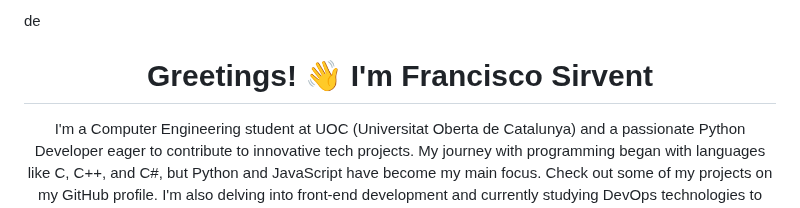
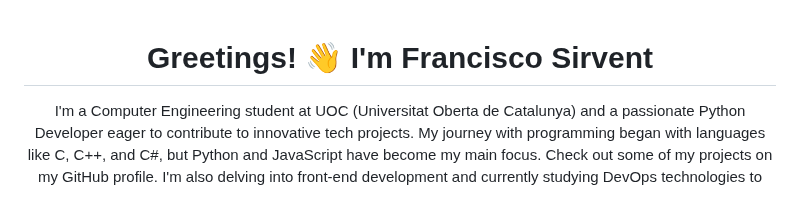
Before and after one commit to fransirvent1994/fransirvent1994.github.io, a Markdown page: README.md, the part around the change. Drawn GitHub-style.

```diff
--- a/README.md
+++ b/README.md
@@ -1,4 +1,4 @@
-de<div align="center">
+<div align="center">
     <h1>Greetings! 👋 I'm Francisco Sirvent</h1>
     <p>
         I'm a Computer Engineering student at UOC (Universitat Oberta de Catalunya) and a passionate Python Developer eager to contribute to innovative tech projects.
```
